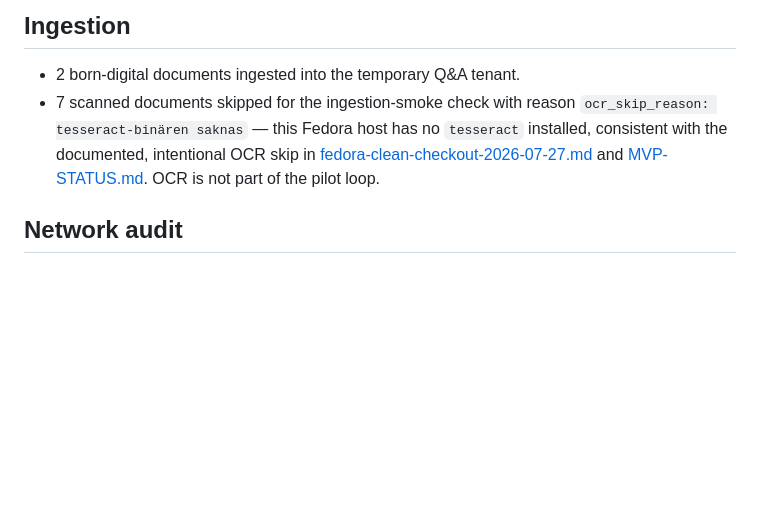
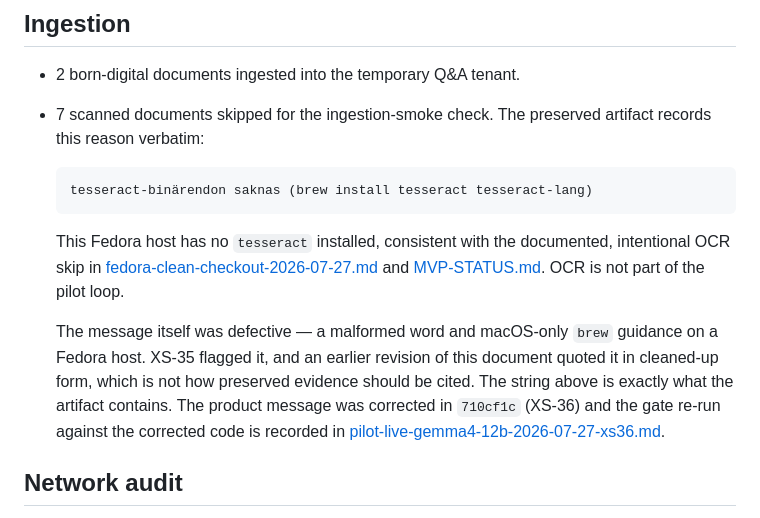
Before and after one commit to itsimonfredlingjack/brfv2, a Markdown page: docs/evidence/pilot-live-gemma4-12b-2026-07-27.md, the part around the change. Rendered like a GitHub page; blank space fills up the shorter version.

````diff
--- a/docs/evidence/pilot-live-gemma4-12b-2026-07-27.md
+++ b/docs/evidence/pilot-live-gemma4-12b-2026-07-27.md
@@ -61,11 +61,25 @@ loosened to reach this outcome.
 ## Ingestion
 
 - 2 born-digital documents ingested into the temporary Q&A tenant.
-- 7 scanned documents skipped for the ingestion-smoke check with reason
-  `ocr_skip_reason: tesseract-binären saknas` — this Fedora host has no `tesseract`
-  installed, consistent with the documented, intentional OCR skip in
+- 7 scanned documents skipped for the ingestion-smoke check. The preserved artifact
+  records this reason verbatim:
+
+  ```text
+  tesseract-binärendon saknas (brew install tesseract tesseract-lang)
+  ```
+
+  This Fedora host has no `tesseract` installed, consistent with the documented,
+  intentional OCR skip in
   [fedora-clean-checkout-2026-07-27.md](fedora-clean-checkout-2026-07-27.md) and
   [MVP-STATUS.md](../MVP-STATUS.md). OCR is not part of the pilot loop.
+
+  The message itself was defective — a malformed word and macOS-only `brew`
+  guidance on a Fedora host. XS-35 flagged it, and an earlier revision of this
+  document quoted it in cleaned-up form, which is not how preserved evidence
+  should be cited. The string above is exactly what the artifact contains. The
+  product message was corrected in `710cf1c` (XS-36) and the gate re-run against
+  the corrected code is recorded in
+  [pilot-live-gemma4-12b-2026-07-27-xs36.md](pilot-live-gemma4-12b-2026-07-27-xs36.md).
 
 ## Network audit
 
````
Also changed, not shown: docs/MVP-STATUS.md (+5 -0 lines), docs/evidence/pilot-live-gemma4-12b-2026-07-27-xs36.md (added, +111 -0 lines).
